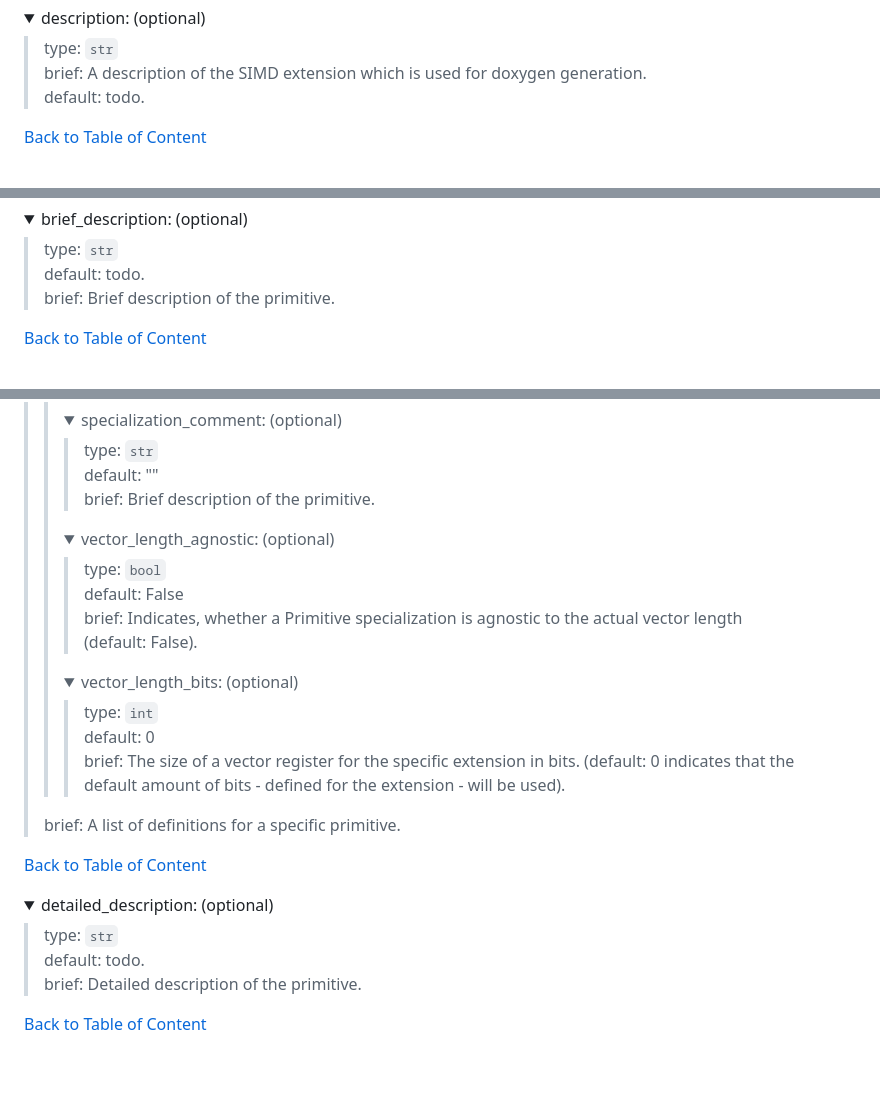
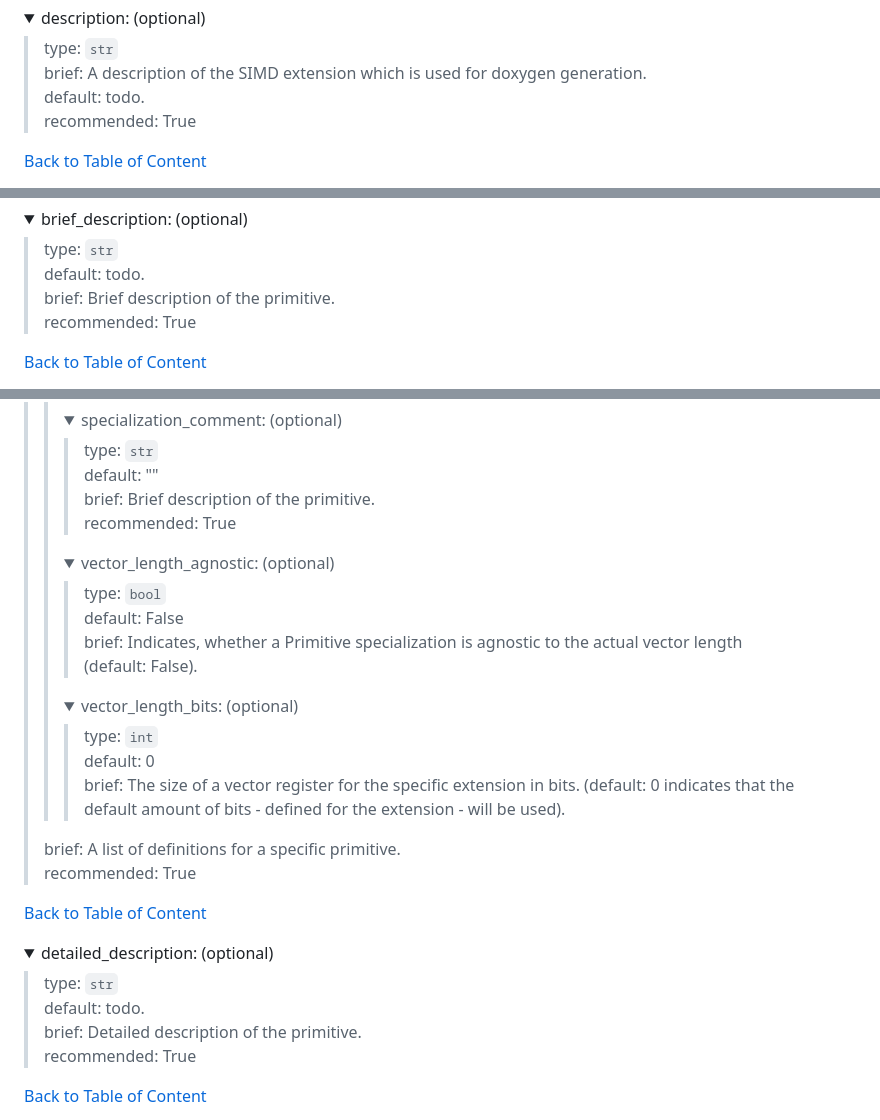
Before and after one commit to db-tu-dresden/TSL, a Markdown page: primitive_data/README.md, 3 parts joined by grey strips. Rendered like a GitHub page; folded sections open; blank space fills up the shorter version.

```diff
--- a/primitive_data/README.md
+++ b/primitive_data/README.md
@@ -200,6 +200,7 @@ default: [] <br />
 type: `str` <br />
 brief: A description of the SIMD extension which is used for doxygen generation. <br />
 default: todo. <br />
+recommended: True <br />
 
 
 </blockquote>
@@ -527,6 +528,7 @@ brief: Additional template parameter which may be used for conversion operations
 type: `str` <br />
 default: todo. <br />
 brief: Brief description of the primitive. <br />
+recommended: True <br />
 
 
 </blockquote>
@@ -677,6 +679,7 @@ brief: A flag indicating whether the definition is using a 1-to-1 mapping (True)
 type: `str` <br />
 default: "" <br />
 brief: Brief description of the primitive. <br />
+recommended: True <br />
 
 
 </blockquote>
@@ -714,6 +717,7 @@ brief: The size of a vector register for the specific extension in bits. (defaul
 </details>
 
 brief: A list of definitions for a specific primitive. <br />
+recommended: True <br />
 
 
 </blockquote>
@@ -730,6 +734,7 @@ brief: A list of definitions for a specific primitive. <br />
 type: `str` <br />
 default: todo. <br />
 brief: Detailed description of the primitive. <br />
+recommended: True <br />
 
 
 </blockquote>
```
Also changed, not shown: other parts of primitive_data/README.md (+2 -0 lines).
